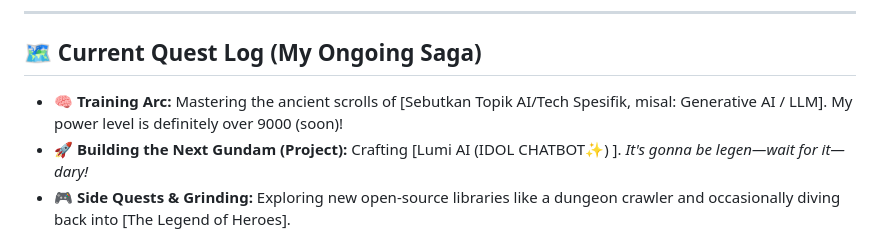
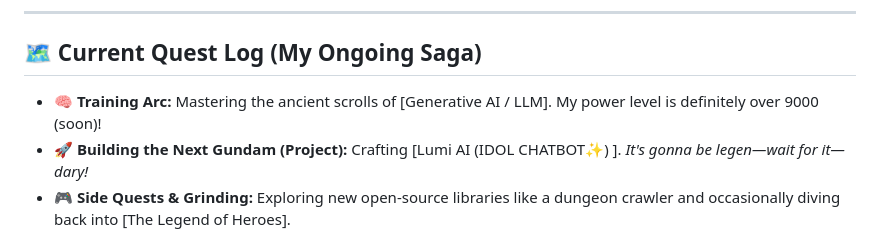
Before and after one commit to LumiaChuu/LumiaChuu, a Markdown page: Readme.md, the part around the change. GitHub-like rendering.

```diff
--- a/Readme.md
+++ b/Readme.md
@@ -47,7 +47,7 @@ My coding style? Think of it as a well-animated fight scene: flashy, efficient,
 
 ## 🗺️ Current Quest Log (My Ongoing Saga)
 
-* 🧠 **Training Arc:** Mastering the ancient scrolls of [Sebutkan Topik AI/Tech Spesifik, misal: Generative AI / LLM]. My power level is definitely over 9000 (soon)!
+* 🧠 **Training Arc:** Mastering the ancient scrolls of [Generative AI / LLM]. My power level is definitely over 9000 (soon)!
 * 🚀 **Building the Next Gundam (Project):** Crafting [Lumi AI (IDOL CHATBOT✨) ]. *It's gonna be legen—wait for it—dary!*
 * 🎮 **Side Quests & Grinding:** Exploring new open-source libraries like a dungeon crawler and occasionally diving back into [The Legend of Heroes].
 * 🌟 **Seeking the Dragon Balls (New Tech):** Always on the hunt for emerging technologies and frameworks to add to my arsenal.
```
